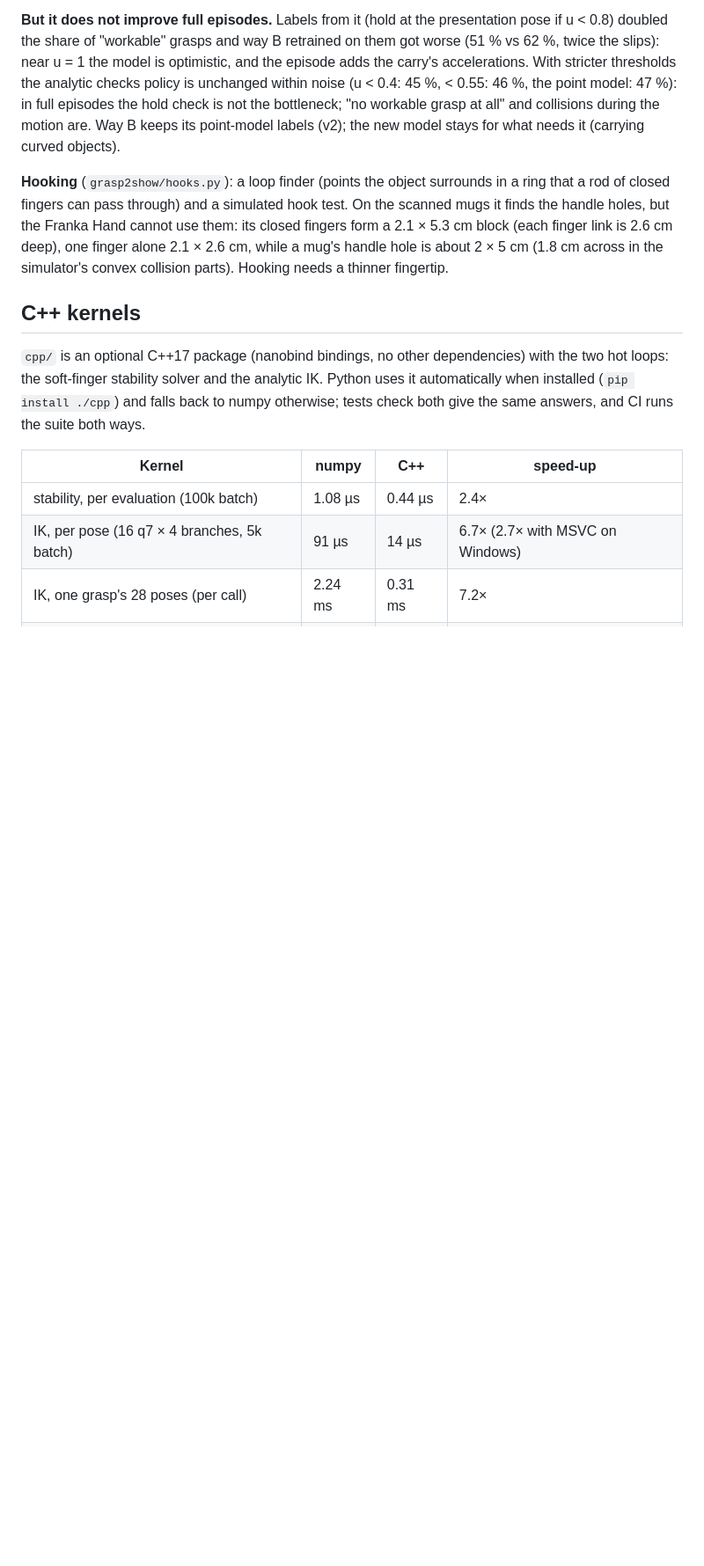
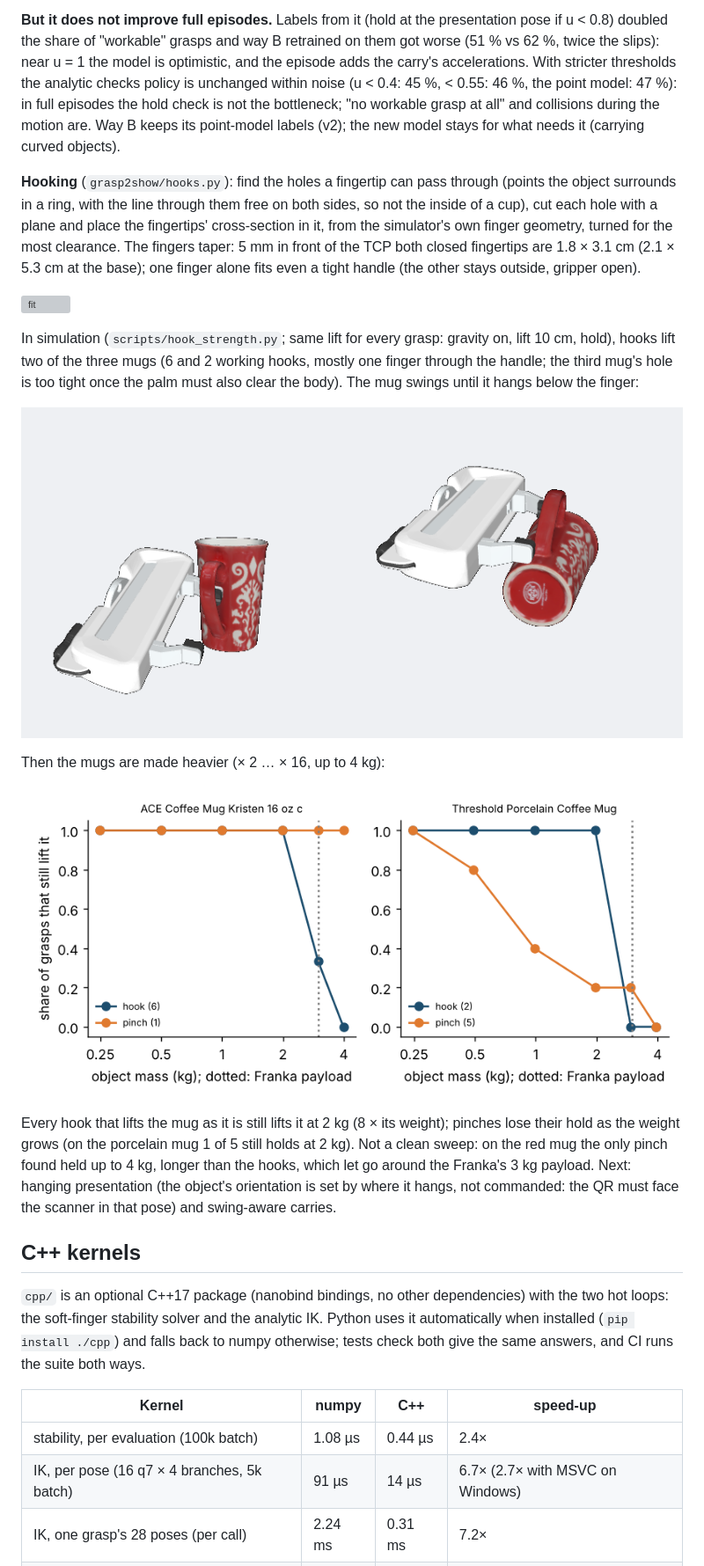
Before and after one commit to AghyadA1/grasp-to-show, a Markdown page: README.md, the part around the change. Shown at 88% size. Drawn GitHub-style; pictures changed too: media/hook_ACE_Coffee_Mug_Kristen_1.png (added), media/hook_strength.png (added); blank space fills up the shorter version; grey boxes are pictures that could not be loaded.

```diff
--- a/README.md
+++ b/README.md
@@ -736,12 +736,31 @@ accelerations. With stricter thresholds the analytic checks policy is unchanged
 bottleneck; "no workable grasp at all" and collisions during the motion are. Way B keeps its
 point-model labels (v2); the new model stays for what needs it (carrying curved objects).
 
-**Hooking** (`grasp2show/hooks.py`): a loop finder (points the object surrounds in a ring that a
-rod of closed fingers can pass through) and a simulated hook test. On the scanned mugs it finds
-the handle holes, but the Franka Hand cannot use them: its closed fingers form a 2.1 × 5.3 cm
-block (each finger link is 2.6 cm deep), one finger alone 2.1 × 2.6 cm, while a mug's handle hole
-is about 2 × 5 cm (1.8 cm across in the simulator's convex collision parts). Hooking needs a
-thinner fingertip.
+**Hooking** (`grasp2show/hooks.py`): find the holes a fingertip can pass through (points the
+object surrounds in a ring, with the line through them free on both sides, so not the inside of a
+cup), cut each hole with a plane and place the fingertips' cross-section in it, from the
+simulator's own finger geometry, turned for the most clearance. The fingers taper: 5 mm in front
+of the TCP both closed fingertips are 1.8 × 3.1 cm (2.1 × 5.3 cm at the base); one finger alone
+fits even a tight handle (the other stays outside, gripper open).
+
+![fit](media/hook_fit.png)
+
+In simulation (`scripts/hook_strength.py`; same lift for every grasp: gravity on, lift 10 cm,
+hold), hooks lift two of the three mugs (6 and 2 working hooks, mostly one finger through the
+handle; the third mug's hole is too tight once the palm must also clear the body). The mug swings
+until it hangs below the finger:
+
+![hook](media/hook_ACE_Coffee_Mug_Kristen_1.png)
+
+Then the mugs are made heavier (× 2 … × 16, up to 4 kg):
+
+![strength](media/hook_strength.png)
+
+Every hook that lifts the mug as it is still lifts it at 2 kg (8 × its weight); pinches lose
+their hold as the weight grows (on the porcelain mug 1 of 5 still holds at 2 kg). Not a clean
+sweep: on the red mug the only pinch found held up to 4 kg, longer than the hooks, which let go
+around the Franka's 3 kg payload. Next: hanging presentation (the object's orientation is set by
+where it hangs, not commanded: the QR must face the scanner in that pose) and swing-aware carries.
 
 ## C++ kernels
 
```
Also changed, not shown: media/hook_ACE_Coffee_Mug_Kristen_1.gif (added), media/hook_Threshold_Porcelain_Coff.gif (added), media/hook_Threshold_Porcelain_Coff.png (added), 2 other files.
